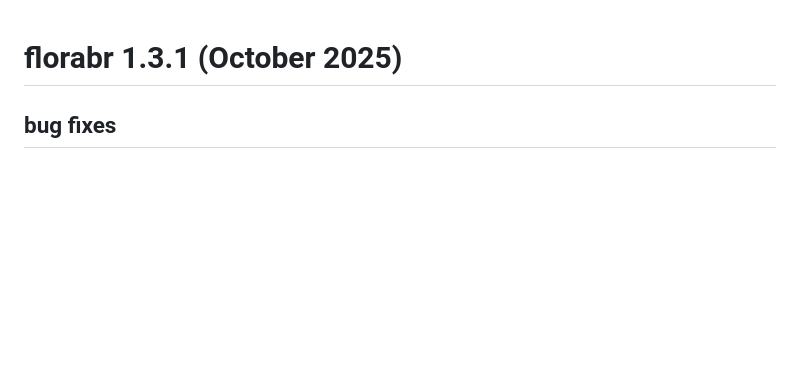
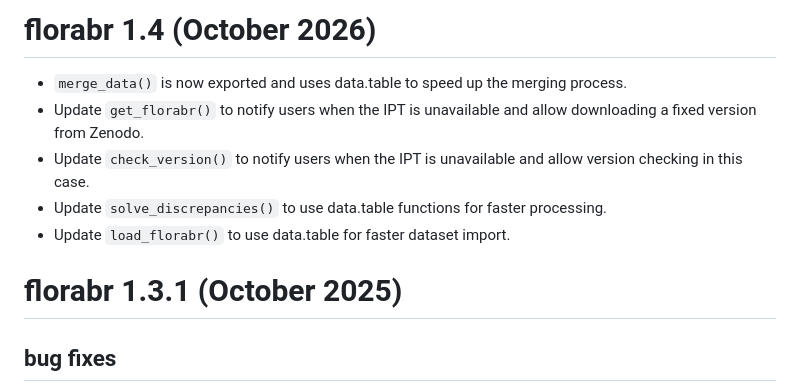
Before and after one commit to wevertonbio/florabr, a Markdown page: NEWS.md, the part around the change. GitHub-like rendering; blank space fills up the shorter version.

Commit message:
Update NEWS

```diff
--- a/NEWS.md
+++ b/NEWS.md
@@ -1,3 +1,11 @@
+# florabr 1.4 (October 2026)
+
+* `merge_data()` is now exported and uses data.table to speed up the merging process.
+* Update `get_florabr()` to notify users when the IPT is unavailable and allow downloading a fixed version from Zenodo.
+* Update `check_version()` to notify users when the IPT is unavailable and allow version checking in this case.
+* Update `solve_discrepancies()` to use data.table functions for faster processing.
+* Update `load_florabr()` to use data.table for faster dataset import.
+
 # florabr 1.3.1 (October 2025)
 
 ## bug fixes
```
